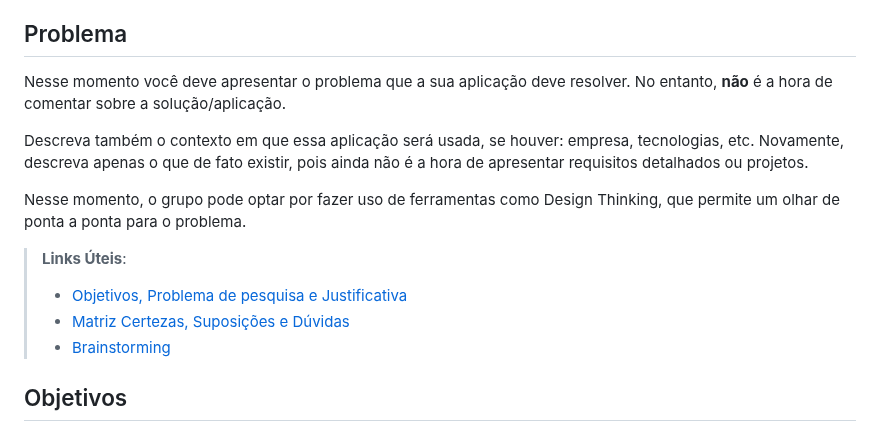
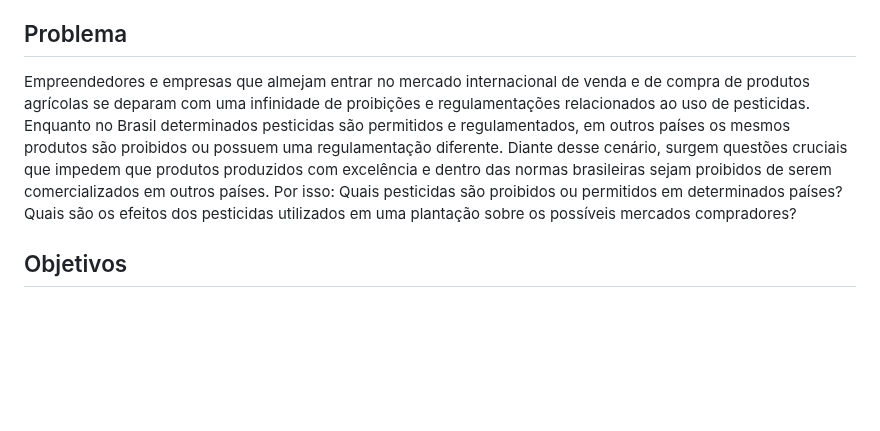
Before and after one commit to ICEI-PUC-Minas-PMV-SI/pmv-si-2025-1-pe1-t2-pesticidetracker, a Markdown page: docs/context.md, the part around the change. Rendered like a GitHub page; blank space fills up the shorter version.

Commit message:
Adicionando-problema-ao-contexto.md

```diff
--- a/docs/context.md
+++ b/docs/context.md
@@ -6,16 +6,12 @@ Tendo em mente a posição do Brasil como um grande produtor de alimentos no cen
 
 ## Problema
 
-Nesse momento você deve apresentar o problema que a sua aplicação deve resolver. No entanto, **não** é a hora de comentar sobre a solução/aplicação.
+Empreendedores e empresas que almejam entrar no mercado internacional de venda e de compra de produtos agrícolas se deparam com uma infinidade de proibições e regulamentações relacionados ao uso de pesticidas. Enquanto no Brasil determinados pesticidas são permitidos e regulamentados, em outros países os mesmos produtos são proibidos ou possuem uma regulamentação diferente. Diante desse cenário, surgem questões cruciais que impedem que produtos produzidos com excelência e dentro das normas brasileiras sejam proibidos de serem comercializados em outros países. Por isso: Quais pesticidas são proibidos ou permitidos em determinados países? Quais são os efeitos dos pesticidas utilizados em uma plantação sobre os possíveis mercados compradores?
 
-Descreva também o contexto em que essa aplicação será usada, se  houver: empresa, tecnologias, etc. Novamente, descreva apenas o que de fato existir, pois ainda não é a hora de apresentar requisitos detalhados ou projetos.
-
-Nesse momento, o grupo pode optar por fazer uso  de ferramentas como Design Thinking, que permite um olhar de ponta a ponta para o problema.
-
-> **Links Úteis**:
+<!-- > **Links Úteis**:
 > - [Objetivos, Problema de pesquisa e Justificativa](https://medium.com/@versioparole/objetivos-problema-de-pesquisa-e-justificativa-c98c8233b9c3)
 > - [Matriz Certezas, Suposições e Dúvidas](https://medium.com/educa%C3%A7%C3%A3o-fora-da-caixa/matriz-certezas-suposi%C3%A7%C3%B5es-e-d%C3%BAvidas-fa2263633655)
-> - [Brainstorming](https://www.euax.com.br/2018/09/brainstorming/)
+> - [Brainstorming](https://www.euax.com.br/2018/09/brainstorming/) -->
 
 ## Objetivos
 
```
